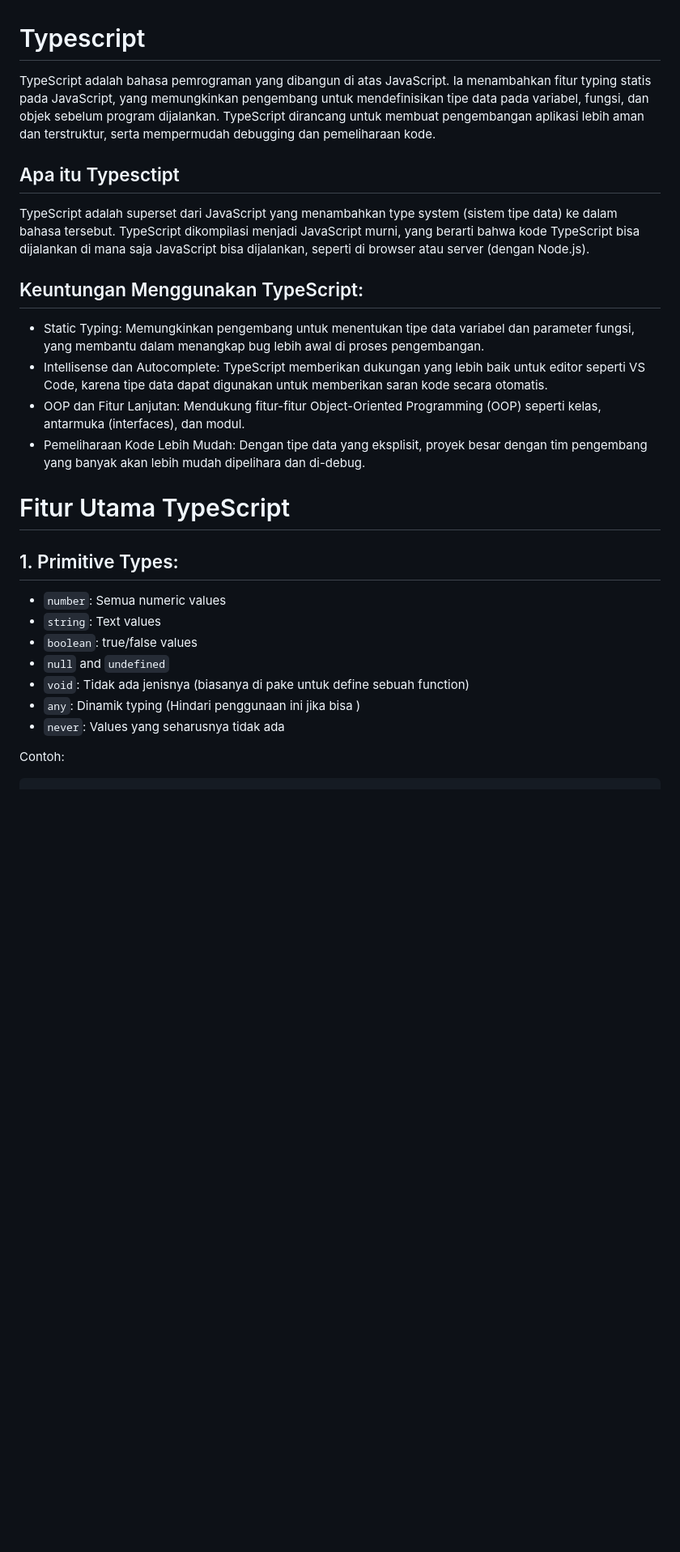
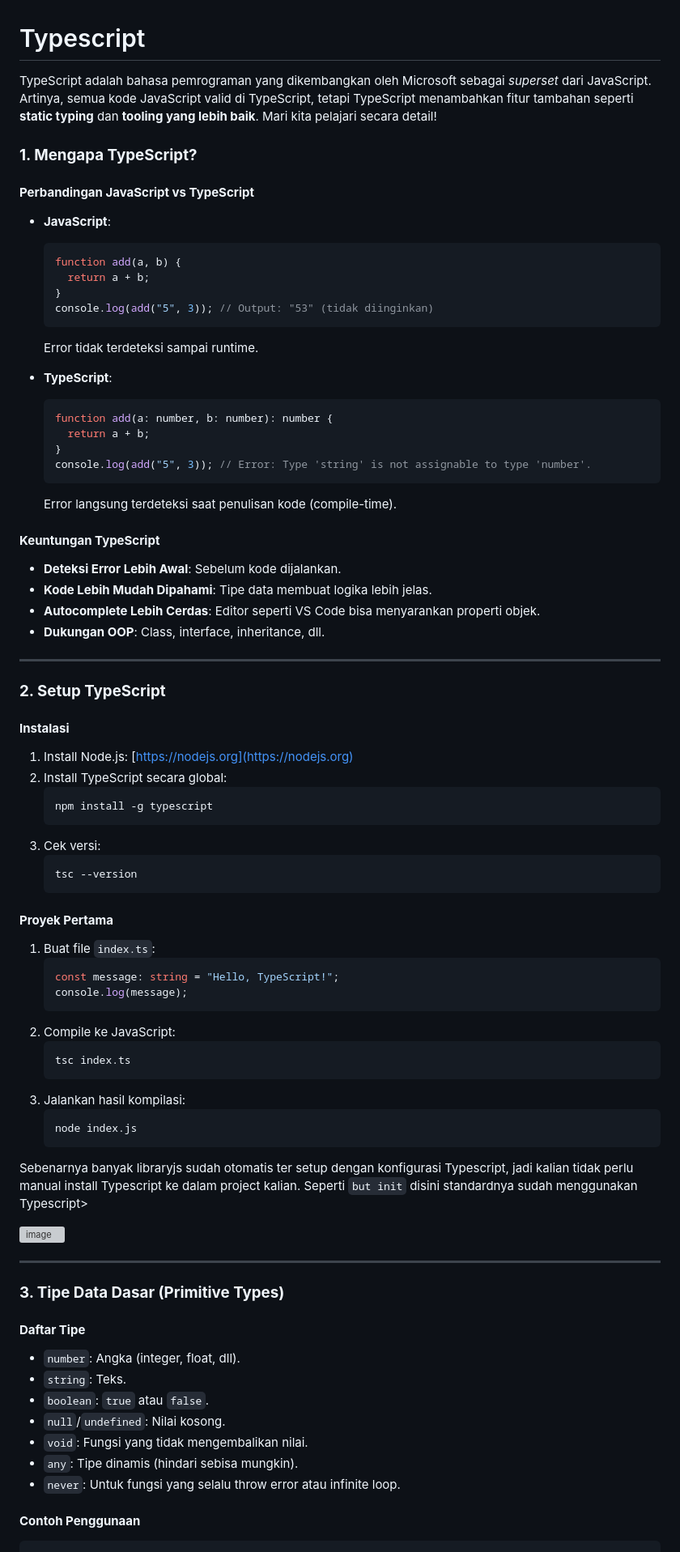
Before and after one commit to harilesmana/Week5-Backend-Advance-Concept, a Markdown page: study_material/typescript.md, the part around the change printed below. Shown: that part at 81% size. GitHub-like rendering; blank space fills up the shorter version; grey boxes are pictures that could not be loaded.

````diff
--- a/study_material/typescript.md
+++ b/study_material/typescript.md
@@ -1,27 +1,79 @@
 # Typescript
-TypeScript adalah bahasa pemrograman yang dibangun di atas JavaScript. Ia menambahkan fitur typing statis pada JavaScript, yang memungkinkan pengembang untuk mendefinisikan tipe data pada variabel, fungsi, dan objek sebelum program dijalankan. TypeScript dirancang untuk membuat pengembangan aplikasi lebih aman dan terstruktur, serta mempermudah debugging dan pemeliharaan kode.
+TypeScript adalah bahasa pemrograman yang dikembangkan oleh Microsoft sebagai *superset* dari JavaScript. Artinya, semua kode JavaScript valid di TypeScript, tetapi TypeScript menambahkan fitur tambahan seperti **static typing** dan **tooling yang lebih baik**. Mari kita pelajari secara detail!
 
-## Apa itu Typesctipt
-TypeScript adalah superset dari JavaScript yang menambahkan type system (sistem tipe data) ke dalam bahasa tersebut. TypeScript dikompilasi menjadi JavaScript murni, yang berarti bahwa kode TypeScript bisa dijalankan di mana saja JavaScript bisa dijalankan, seperti di browser atau server (dengan Node.js).
 
-## Keuntungan Menggunakan TypeScript:
-- Static Typing: Memungkinkan pengembang untuk menentukan tipe data variabel dan parameter fungsi, yang membantu dalam menangkap bug lebih awal di proses pengembangan.
-- Intellisense dan Autocomplete: TypeScript memberikan dukungan yang lebih baik untuk editor seperti VS Code, karena tipe data dapat digunakan untuk memberikan saran kode secara otomatis.
-- OOP dan Fitur Lanjutan: Mendukung fitur-fitur Object-Oriented Programming (OOP) seperti kelas, antarmuka (interfaces), dan modul.
-- Pemeliharaan Kode Lebih Mudah: Dengan tipe data yang eksplisit, proyek besar dengan tim pengembang yang banyak akan lebih mudah dipelihara dan di-debug.
+### **1. Mengapa TypeScript?**
+#### **Perbandingan JavaScript vs TypeScript**
+- **JavaScript**:
+  ```javascript
+  function add(a, b) {
+    return a + b;
+  }
+  console.log(add("5", 3)); // Output: "53" (tidak diinginkan)
+  ```
+  Error tidak terdeteksi sampai runtime.
 
-# Fitur Utama TypeScript
+- **TypeScript**:
+  ```typescript
+  function add(a: number, b: number): number {
+    return a + b;
+  }
+  console.log(add("5", 3)); // Error: Type 'string' is not assignable to type 'number'.
+  ```
+  Error langsung terdeteksi saat penulisan kode (compile-time).
 
-## 1. Primitive Types:
+#### **Keuntungan TypeScript**
+- **Deteksi Error Lebih Awal**: Sebelum kode dijalankan.
+- **Kode Lebih Mudah Dipahami**: Tipe data membuat logika lebih jelas.
+- **Autocomplete Lebih Cerdas**: Editor seperti VS Code bisa menyarankan properti objek.
+- **Dukungan OOP**: Class, interface, inheritance, dll.
 
-- `number`: Semua numeric values
-- `string`: Text values
-- `boolean`: true/false values
-- `null` and `undefined`
-- `void`: Tidak ada jenisnya (biasanya di pake untuk define sebuah function)
-- `any`: Dinamik typing (Hindari penggunaan ini jika bisa )
-- `never`: Values yang seharusnya tidak ada
+---
 
-Contoh:
-```js
+### **2. Setup TypeScript**
+#### **Instalasi**
+1. Install Node.js: [https://nodejs.org](https://nodejs.org)
+2. Install TypeScript secara global:
+   ```bash
+   npm install -g typescript
+   ```
+3. Cek versi:
+   ```bash
+   tsc --version
+   ```
+
+#### **Proyek Pertama**
+1. Buat file `index.ts`:
+   ```typescript
+   const message: string = "Hello, TypeScript!";
+   console.log(message);
+   ```
+2. Compile ke JavaScript:
+   ```bash
+   tsc index.ts
+   ```
+3. Jalankan hasil kompilasi:
+   ```bash
+   node index.js
+   ```
+
+Sebenarnya banyak libraryjs sudah otomatis ter setup dengan konfigurasi Typescript, jadi kalian tidak perlu manual install Typescript ke dalam project kalian.
+Seperti `but init` disini standardnya sudah menggunakan Typescript>
+
+![image](https://github.com/user-attachments/assets/d912e92d-2aad-4799-89cb-682b83a5ad1b)
+
+---
+
+### **3. Tipe Data Dasar (Primitive Types)**
+#### **Daftar Tipe**
+- `number`: Angka (integer, float, dll).
+- `string`: Teks.
+- `boolean`: `true` atau `false`.
+- `null`/`undefined`: Nilai kosong.
+- `void`: Fungsi yang tidak mengembalikan nilai.
+- `any`: Tipe dinamis (hindari sebisa mungkin).
+- `never`: Untuk fungsi yang selalu throw error atau infinite loop.
+
+#### **Contoh Penggunaan**
+```typescript
 let age: number = 25;
````
Also changed, not shown: other parts of study_material/typescript.md (+191 -119 lines).
